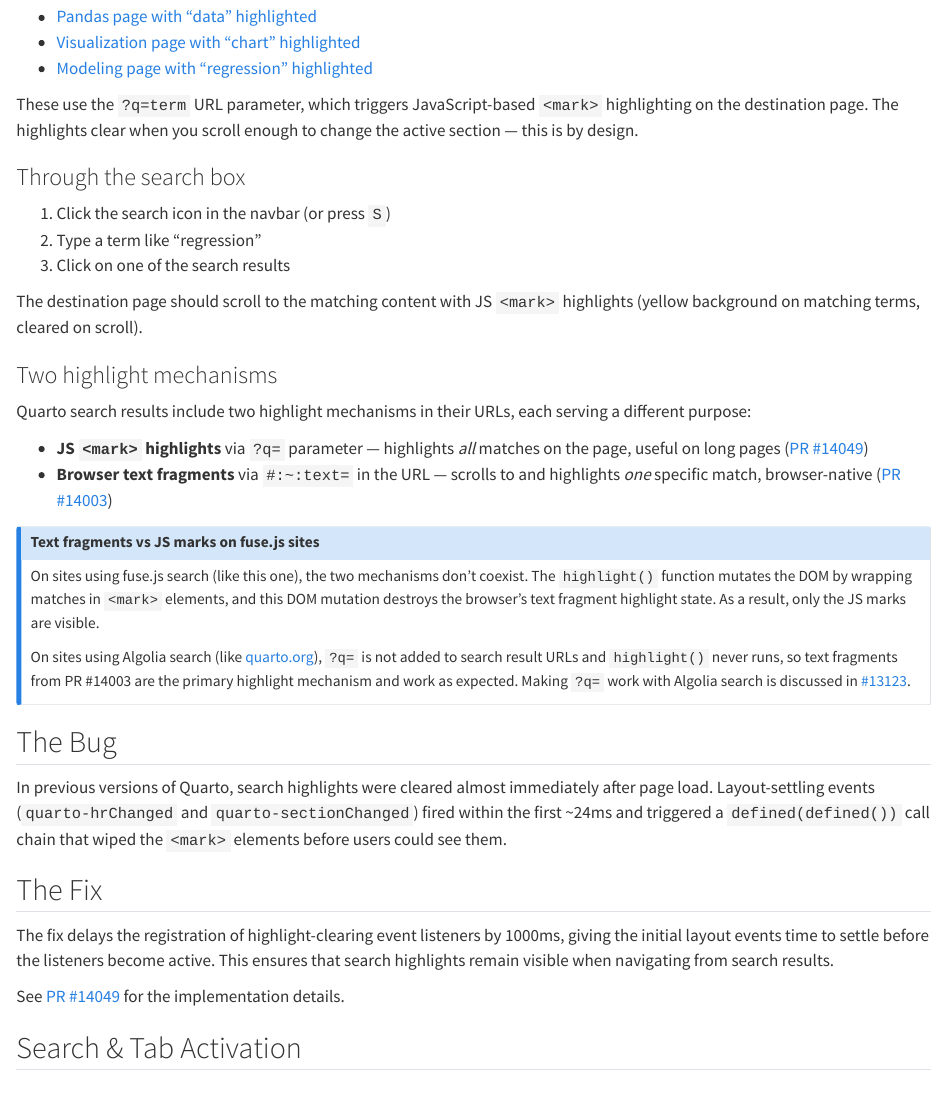
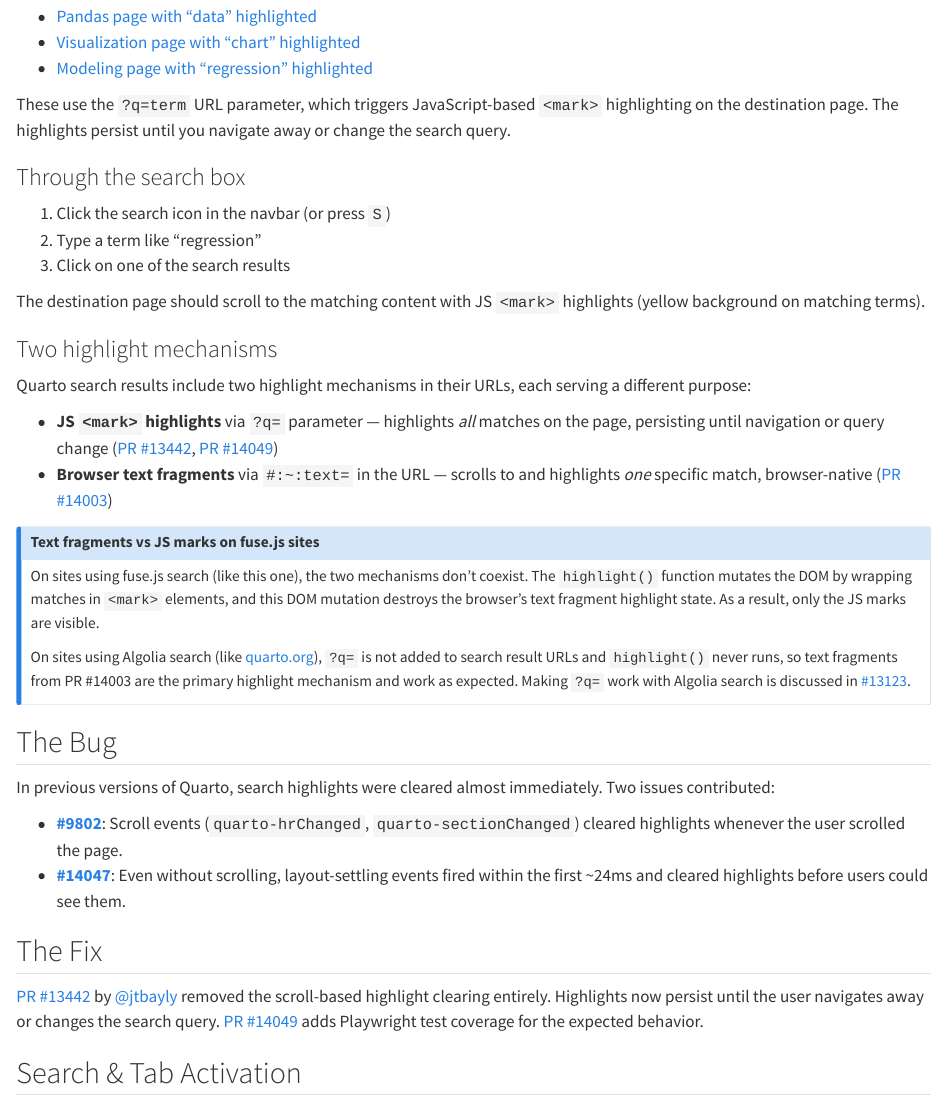
Before and after one commit to cderv/quarto-search-highlight-demo, a Quarto document (index.qmd): the page in a window 1100 px wide, from 360 px down. Rendered offline with R 4.5, knitr and Pandoc in place of Quarto, with nearby package versions.

Commit message:
Update docs to reflect removal of scroll-based highlight clearing
Credits @jtbayly and PR #13442 for the fix. References both #9802
(scroll clearing) and #14047 (layout event clearing).

Co-Authored-By: Claude Opus 4.6 <noreply@anthropic.com>

```diff
--- a/index.qmd
+++ b/index.qmd
@@ -16,7 +16,7 @@ Try these links to see search highlighting in action:
 - [Visualization page with "chart" highlighted](visualization.html?q=chart)
 - [Modeling page with "regression" highlighted](modeling.html?q=regression)
 
-These use the `?q=term` URL parameter, which triggers JavaScript-based `<mark>` highlighting on the destination page. The highlights clear when you scroll enough to change the active section — this is by design.
+These use the `?q=term` URL parameter, which triggers JavaScript-based `<mark>` highlighting on the destination page. The highlights persist until you navigate away or change the search query.
 
 ### Through the search box
 
@@ -24,13 +24,13 @@ These use the `?q=term` URL parameter, which triggers JavaScript-based `<mark>`
 2. Type a term like "regression"
 3. Click on one of the search results
 
-The destination page should scroll to the matching content with JS `<mark>` highlights (yellow background on matching terms, cleared on scroll).
+The destination page should scroll to the matching content with JS `<mark>` highlights (yellow background on matching terms).
 
 ### Two highlight mechanisms
 
 Quarto search results include two highlight mechanisms in their URLs, each serving a different purpose:
 
-- **JS `<mark>` highlights** via `?q=` parameter — highlights *all* matches on the page, useful on long pages ([PR #14049](https://github.com/quarto-dev/quarto-cli/pull/14049))
+- **JS `<mark>` highlights** via `?q=` parameter — highlights *all* matches on the page, persisting until navigation or query change ([PR #13442](https://github.com/quarto-dev/quarto-cli/pull/13442), [PR #14049](https://github.com/quarto-dev/quarto-cli/pull/14049))
 - **Browser text fragments** via `#:~:text=` in the URL — scrolls to and highlights *one* specific match, browser-native ([PR #14003](https://github.com/quarto-dev/quarto-cli/pull/14003))
 
 ::: {.callout-note}
@@ -43,13 +43,14 @@ On sites using Algolia search (like [quarto.org](https://quarto.org)), `?q=` is
 
 ## The Bug
 
-In previous versions of Quarto, search highlights were cleared almost immediately after page load. Layout-settling events (`quarto-hrChanged` and `quarto-sectionChanged`) fired within the first ~24ms and triggered a `defined(defined())` call chain that wiped the `<mark>` elements before users could see them.
+In previous versions of Quarto, search highlights were cleared almost immediately. Two issues contributed:
+
+- **[#9802](https://github.com/quarto-dev/quarto-cli/issues/9802)**: Scroll events (`quarto-hrChanged`, `quarto-sectionChanged`) cleared highlights whenever the user scrolled the page.
+- **[#14047](https://github.com/quarto-dev/quarto-cli/issues/14047)**: Even without scrolling, layout-settling events fired within the first ~24ms and cleared highlights before users could see them.
 
 ## The Fix
 
-The fix delays the registration of highlight-clearing event listeners by 1000ms, giving the initial layout events time to settle before the listeners become active. This ensures that search highlights remain visible when navigating from search results.
-
-See [PR #14049](https://github.com/quarto-dev/quarto-cli/pull/14049) for the implementation details.
+[PR #13442](https://github.com/quarto-dev/quarto-cli/pull/13442) by [@jtbayly](https://github.com/jtbayly) removed the scroll-based highlight clearing entirely. Highlights now persist until the user navigates away or changes the search query. [PR #14049](https://github.com/quarto-dev/quarto-cli/pull/14049) adds Playwright test coverage for the expected behavior.
 
 ## Search & Tab Activation
 
```
